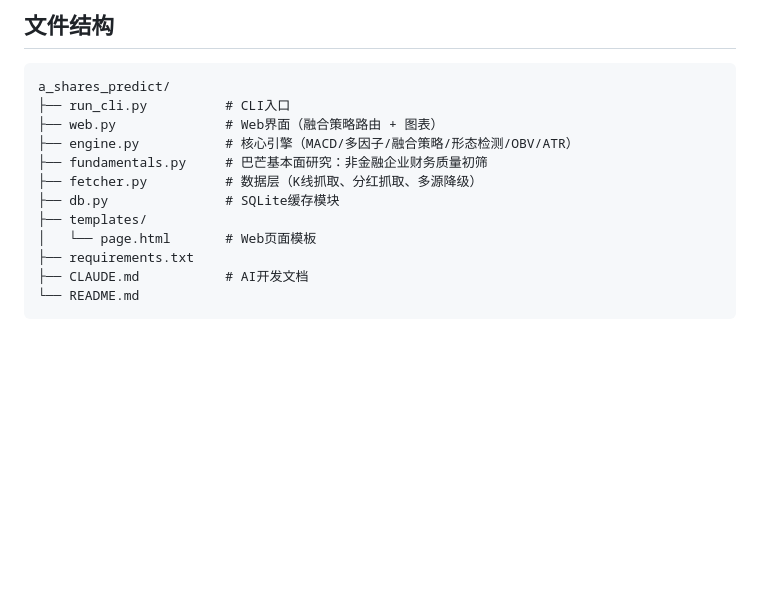
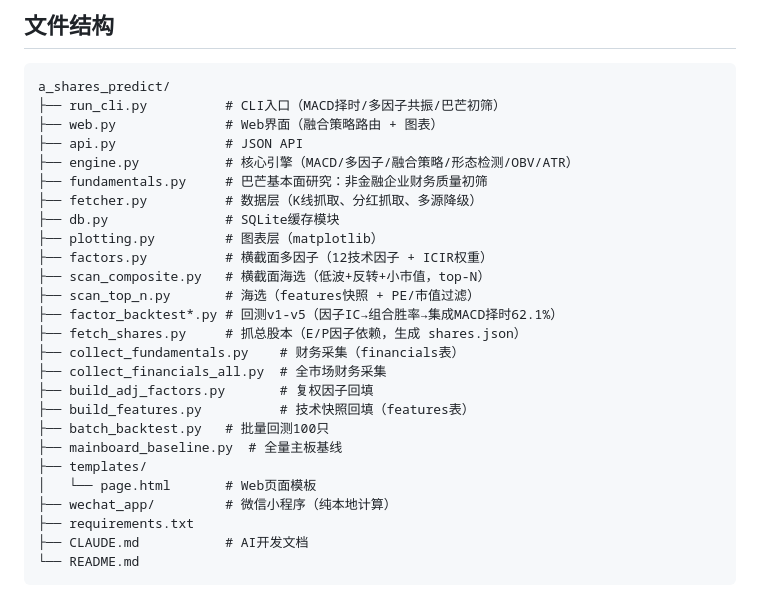
Before and after one commit to myler/a_shares_predict, a Markdown page: README.md, the part around one of its changes. GitHub-like rendering; blank space fills up the shorter version.

````diff
--- a/README.md
+++ b/README.md
@@ -264,14 +311,28 @@ $$
 
 ```
 a_shares_predict/
-├── run_cli.py          # CLI入口
+├── run_cli.py          # CLI入口（MACD择时/多因子共振/巴芒初筛）
 ├── web.py              # Web界面（融合策略路由 + 图表）
+├── api.py              # JSON API
 ├── engine.py           # 核心引擎（MACD/多因子/融合策略/形态检测/OBV/ATR）
 ├── fundamentals.py     # 巴芒基本面研究：非金融企业财务质量初筛
 ├── fetcher.py          # 数据层（K线抓取、分红抓取、多源降级）
 ├── db.py               # SQLite缓存模块
+├── plotting.py         # 图表层（matplotlib）
+├── factors.py          # 横截面多因子（12技术因子 + ICIR权重）
+├── scan_composite.py   # 横截面海选（低波+反转+小市值，top-N）
+├── scan_top_n.py       # 海选（features快照 + PE/市值过滤）
+├── factor_backtest*.py # 回测v1-v5（因子IC→组合胜率→集成MACD择时62.1%）
+├── fetch_shares.py     # 抓总股本（E/P因子依赖，生成 shares.json）
+├── collect_fundamentals.py    # 财务采集（financials表）
+├── collect_financials_all.py  # 全市场财务采集
+├── build_adj_factors.py       # 复权因子回填
+├── build_features.py          # 技术快照回填（features表）
+├── batch_backtest.py   # 批量回测100只
+├── mainboard_baseline.py  # 全量主板基线
 ├── templates/
 │   └── page.html       # Web页面模板
+├── wechat_app/         # 微信小程序（纯本地计算）
 ├── requirements.txt
 ├── CLAUDE.md           # AI开发文档
 └── README.md
````
Also changed, not shown: other parts of README.md (+47 -0 lines).
